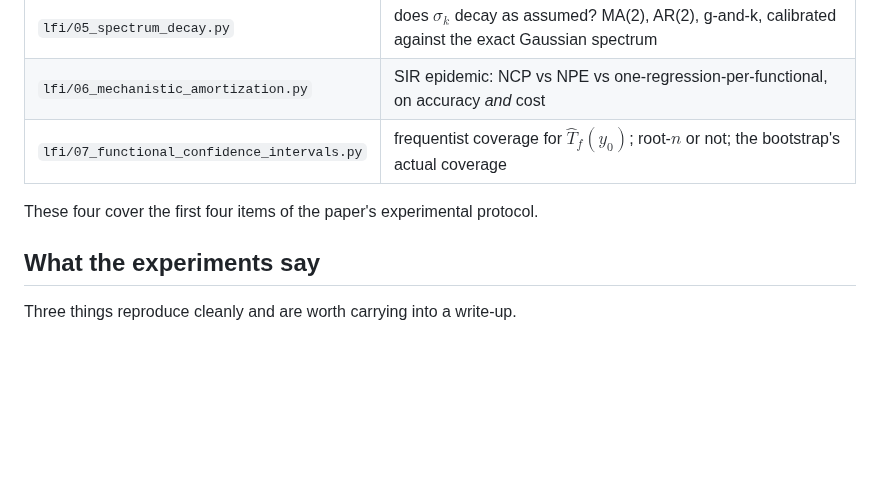
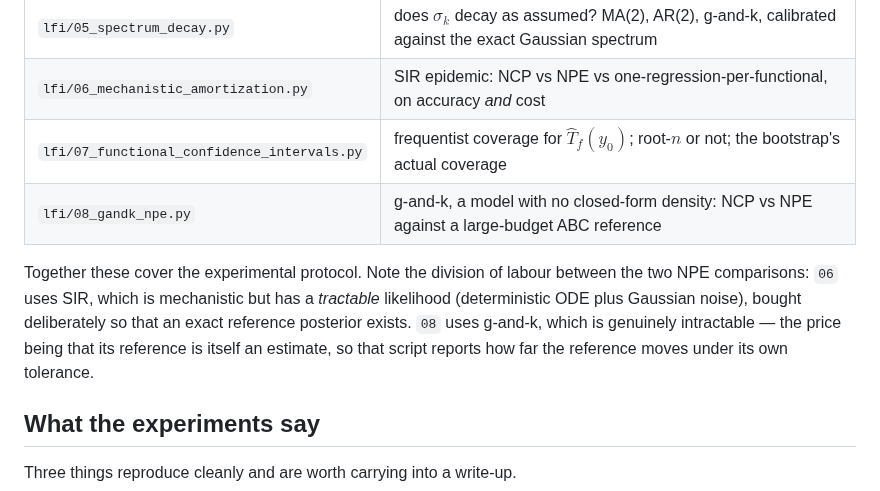
Before and after one commit to elenabortolato/PosteriorOperator, a Markdown page: README.md, the part around the change. Drawn GitHub-style; blank space fills up the shorter version.

```diff
--- a/README.md
+++ b/README.md
@@ -257,8 +257,15 @@ density network, i.e. NPE in its original form).
 | `lfi/05_spectrum_decay.py` | does $\sigma_k$ decay as assumed? MA(2), AR(2), g-and-k, calibrated against the exact Gaussian spectrum |
 | `lfi/06_mechanistic_amortization.py` | SIR epidemic: NCP vs NPE vs one-regression-per-functional, on accuracy *and* cost |
 | `lfi/07_functional_confidence_intervals.py` | frequentist coverage for $\widehat{T}_f(y_0)$; root-$n$ or not; the bootstrap's actual coverage |
+| `lfi/08_gandk_npe.py` | g-and-k, a model with no closed-form density: NCP vs NPE against a large-budget ABC reference |
 
-These four cover the first four items of the paper's experimental protocol.
+Together these cover the experimental protocol. Note the division of labour
+between the two NPE comparisons: `06` uses SIR, which is mechanistic but has a
+*tractable* likelihood (deterministic ODE plus Gaussian noise), bought
+deliberately so that an exact reference posterior exists. `08` uses g-and-k,
+which is genuinely intractable — the price being that its reference is itself
+an estimate, so that script reports how far the reference moves under its own
+tolerance.
 
 ## What the experiments say
 
```
Also changed, not shown: results/README.md (+1 -0 lines), figures/gandk_npe_comparison.png (added), figures/gandk_posteriors.png (added), 2 other files.
